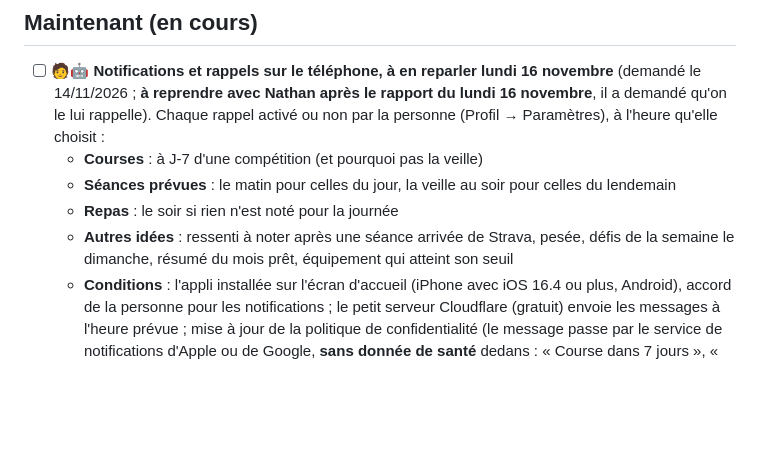
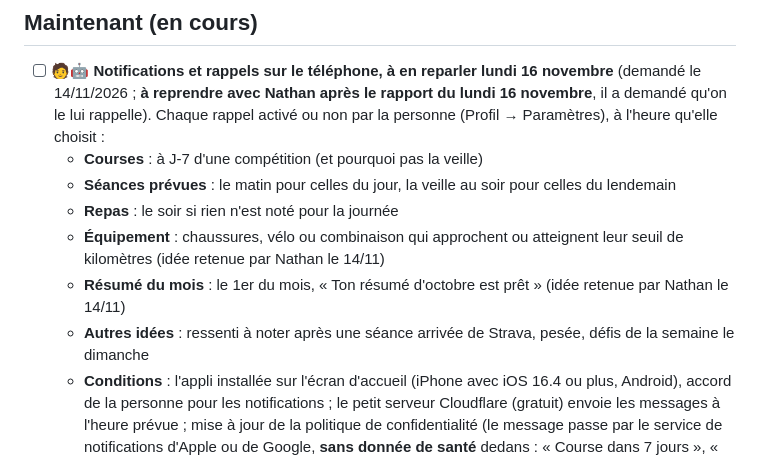
Before and after one commit to nathansimon-gif/TriSeason, a Markdown page: FEUILLE-DE-ROUTE.md, the part around the change. Drawn GitHub-style; blank space fills up the shorter version.

Commit message:
Feuille de route : rappels équipement et résumé du mois retenus
Co-Authored-By: Claude Opus 5.5 <noreply@anthropic.com>
Claude-Session: https://claude.ai/code/session_01Ft3tZTwKn67cwzmRJRvsD8

```diff
--- a/FEUILLE-DE-ROUTE.md
+++ b/FEUILLE-DE-ROUTE.md
@@ -13,7 +13,9 @@ Les cases cochées passent dans « Fait » en bas de page.
   - **Courses** : à J-7 d'une compétition (et pourquoi pas la veille)
   - **Séances prévues** : le matin pour celles du jour, la veille au soir pour celles du lendemain
   - **Repas** : le soir si rien n'est noté pour la journée
-  - **Autres idées** : ressenti à noter après une séance arrivée de Strava, pesée, défis de la semaine le dimanche, résumé du mois prêt, équipement qui atteint son seuil
+  - **Équipement** : chaussures, vélo ou combinaison qui approchent ou atteignent leur seuil de kilomètres (idée retenue par Nathan le 14/11)
+  - **Résumé du mois** : le 1er du mois, « Ton résumé d'octobre est prêt » (idée retenue par Nathan le 14/11)
+  - **Autres idées** : ressenti à noter après une séance arrivée de Strava, pesée, défis de la semaine le dimanche
   - **Conditions** : l'appli installée sur l'écran d'accueil (iPhone avec iOS 16.4 ou plus, Android), accord de la personne pour les notifications ; le petit serveur Cloudflare (gratuit) envoie les messages à l'heure prévue ; mise à jour de la politique de confidentialité (le message passe par le service de notifications d'Apple ou de Google, **sans donnée de santé** dedans : « Course dans 7 jours », « Pense à noter tes repas »)
 - [ ] 🧑🤖 **Questionnaire de bienvenue (3 écrans), à valider lundi 16 novembre** (proposition du 14/11/2026, **à valider avec Nathan après le rapport du lundi 16 novembre**) : 3 écrans courts juste après la création du compte, chaque question facultative (« Passer »), tout modifiable ensuite dans Profil. But : une appli déjà réglée pour la personne dès la première visite.
   - **Écran 1, « Ton sport »** : sports pratiqués (remplit « Mes sports ») ; niveau (je débute / régulier / compétition, pour adapter les défis) ; objectif du moment (finir ma première course, progresser, préparer une compétition, garder la forme). « Préparer une compétition » demande la date et la distance et crée la course (bandeau J-… sur le Dashboard)
```
